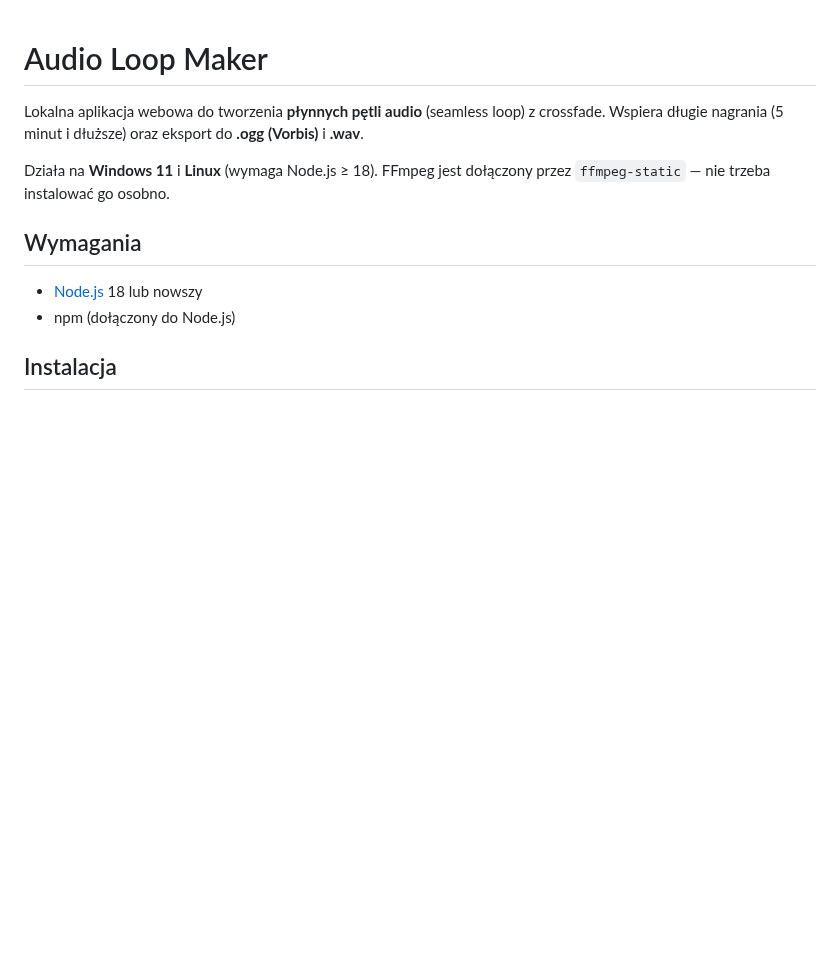
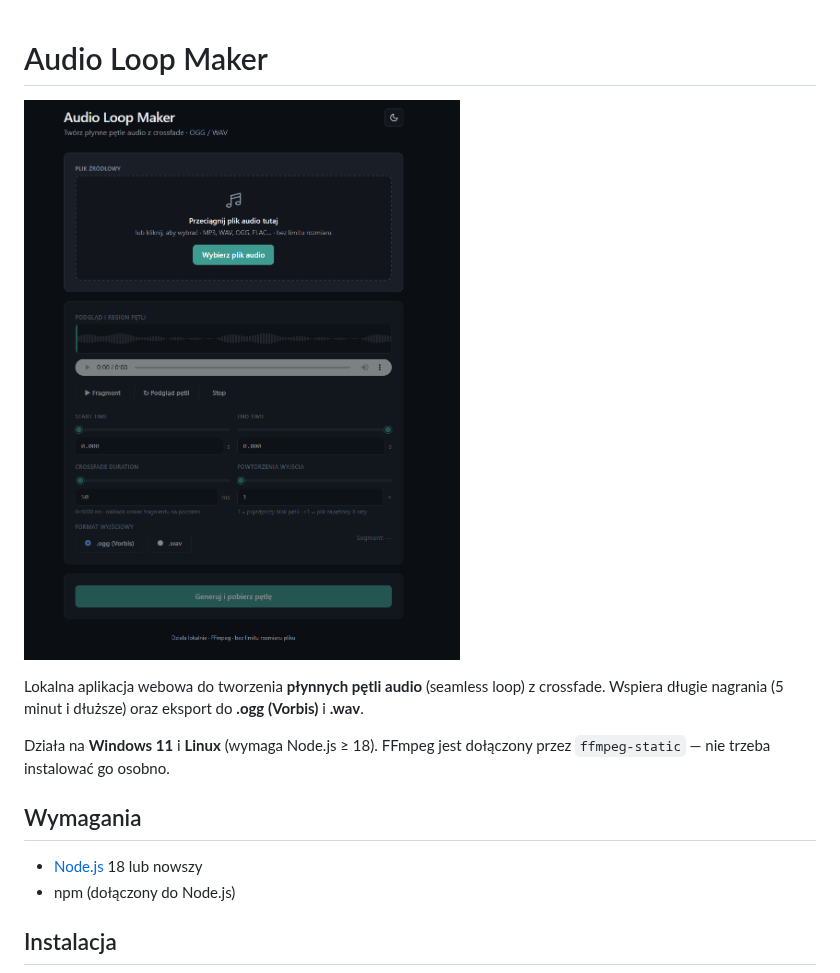
Before and after one commit to gmaxsoft/AudioLoopMaker, a Markdown page: README.md, the part around the change. Rendered like a GitHub page; pictures changed too: AudioLoopMaker.png (added); blank space fills up the shorter version.

Commit message:
Dodanie zrzutu ekranu aplikacji do dokumentacji README.

```diff
--- a/README.md
+++ b/README.md
@@ -1,4 +1,6 @@
 # Audio Loop Maker
+
+![Audio Loop Maker](AudioLoopMaker.png)
 
 Lokalna aplikacja webowa do tworzenia **płynnych pętli audio** (seamless loop) z crossfade. Wspiera długie nagrania (5 minut i dłuższe) oraz eksport do **.ogg (Vorbis)** i **.wav**.
 
```
